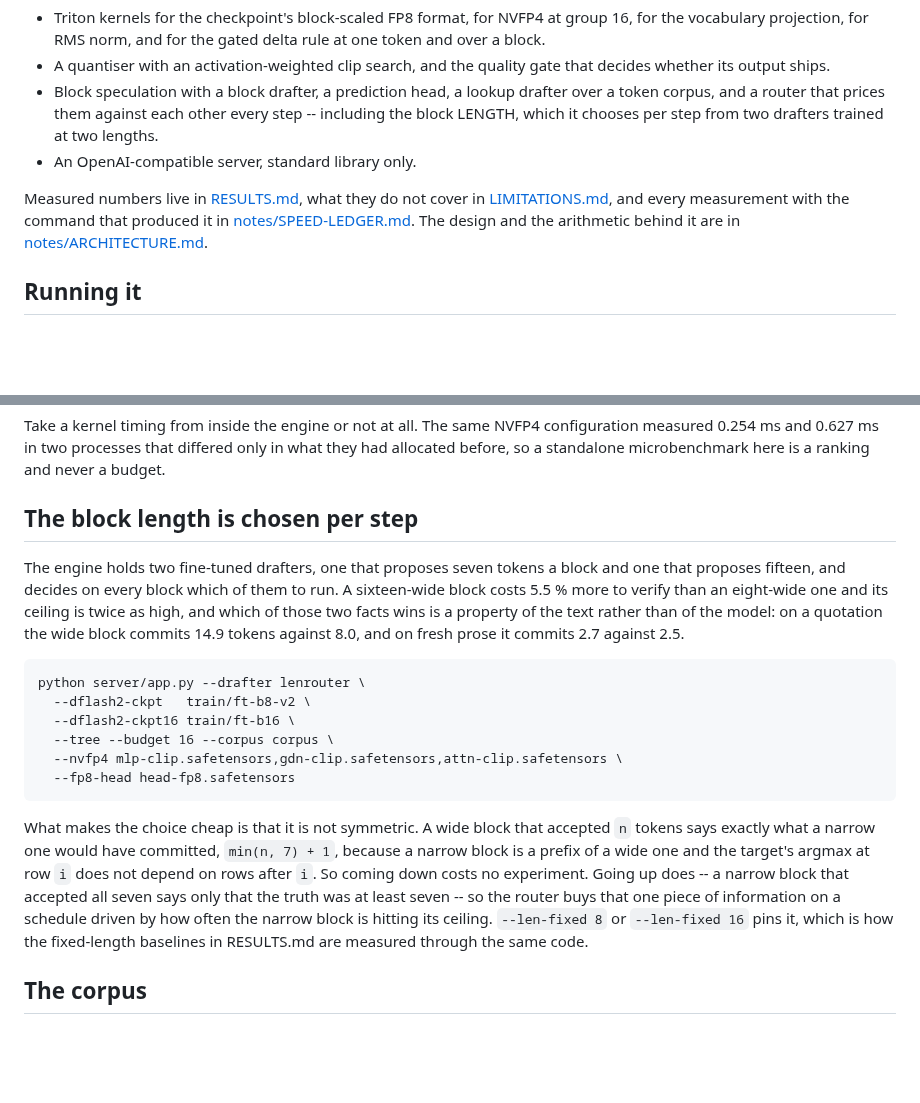
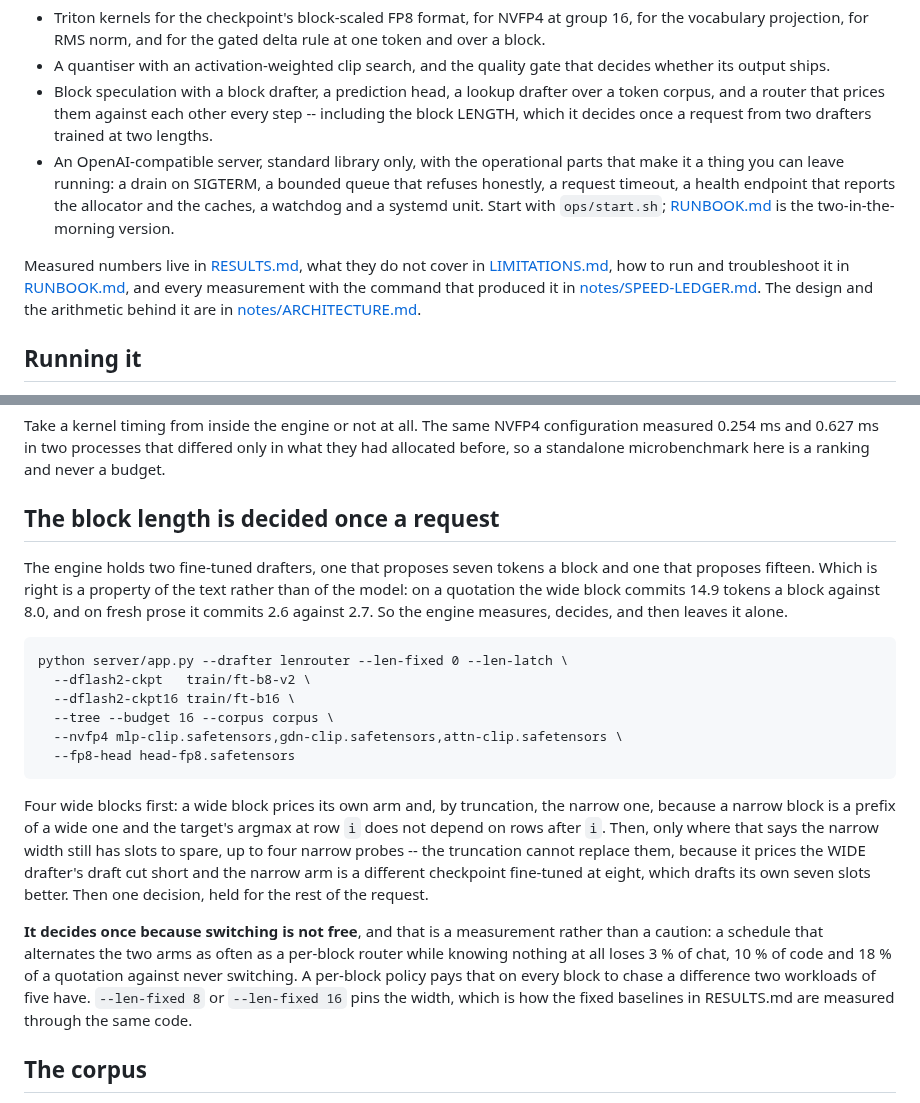
Before and after one commit to 0xBakeer/TandemLLM, a Markdown page: README.md, 2 parts joined by grey strips. Rendered like a GitHub page; blank space fills up the shorter version.

Commit message:
Phase 9 in the documents, and a runbook for the two-in-the-morning version

````diff
--- a/README.md
+++ b/README.md
@@ -17,11 +17,16 @@ What is in here:
   output ships.
 - Block speculation with a block drafter, a prediction head, a lookup drafter over a token
   corpus, and a router that prices them against each other every step -- including the block
-  LENGTH, which it chooses per step from two drafters trained at two lengths.
-- An OpenAI-compatible server, standard library only.
+  LENGTH, which it decides once a request from two drafters trained at two lengths.
+- An OpenAI-compatible server, standard library only, with the operational parts that make it a
+  thing you can leave running: a drain on SIGTERM, a bounded queue that refuses honestly, a
+  request timeout, a health endpoint that reports the allocator and the caches, a watchdog and a
+  systemd unit. Start with `ops/start.sh`; [RUNBOOK.md](RUNBOOK.md) is the two-in-the-morning
+  version.
 
 Measured numbers live in [RESULTS.md](RESULTS.md), what they do not cover in
-[LIMITATIONS.md](LIMITATIONS.md), and every measurement with the command that produced it in
+[LIMITATIONS.md](LIMITATIONS.md), how to run and troubleshoot it in [RUNBOOK.md](RUNBOOK.md), and
+every measurement with the command that produced it in
 [notes/SPEED-LEDGER.md](notes/SPEED-LEDGER.md). The design and the arithmetic behind it are in
 [notes/ARCHITECTURE.md](notes/ARCHITECTURE.md).
 
@@ -101,16 +106,15 @@ Take a kernel timing from inside the engine or not at all. The same NVFP4 config
 0.254 ms and 0.627 ms in two processes that differed only in what they had allocated before, so a
 standalone microbenchmark here is a ranking and never a budget.
 
-## The block length is chosen per step
+## The block length is decided once a request
 
 The engine holds two fine-tuned drafters, one that proposes seven tokens a block and one that
-proposes fifteen, and decides on every block which of them to run. A sixteen-wide block costs 5.5 %
-more to verify than an eight-wide one and its ceiling is twice as high, and which of those two facts
-wins is a property of the text rather than of the model: on a quotation the wide block commits 14.9
-tokens against 8.0, and on fresh prose it commits 2.7 against 2.5.
+proposes fifteen. Which is right is a property of the text rather than of the model: on a quotation
+the wide block commits 14.9 tokens a block against 8.0, and on fresh prose it commits 2.6 against
+2.7. So the engine measures, decides, and then leaves it alone.
 
 ```
-python server/app.py --drafter lenrouter \
+python server/app.py --drafter lenrouter --len-fixed 0 --len-latch \
   --dflash2-ckpt   train/ft-b8-v2 \
   --dflash2-ckpt16 train/ft-b16 \
   --tree --budget 16 --corpus corpus \
@@ -118,13 +122,19 @@ python server/app.py --drafter lenrouter \
   --fp8-head head-fp8.safetensors
 ```
 
-What makes the choice cheap is that it is not symmetric. A wide block that accepted `n` tokens says
-exactly what a narrow one would have committed, `min(n, 7) + 1`, because a narrow block is a prefix
-of a wide one and the target's argmax at row `i` does not depend on rows after `i`. So coming down
-costs no experiment. Going up does -- a narrow block that accepted all seven says only that the
-truth was at least seven -- so the router buys that one piece of information on a schedule driven by
-how often the narrow block is hitting its ceiling. `--len-fixed 8` or `--len-fixed 16` pins it,
-which is how the fixed-length baselines in RESULTS.md are measured through the same code.
+Four wide blocks first: a wide block prices its own arm and, by truncation, the narrow one, because
+a narrow block is a prefix of a wide one and the target's argmax at row `i` does not depend on rows
+after `i`. Then, only where that says the narrow width still has slots to spare, up to four narrow
+probes -- the truncation cannot replace them, because it prices the WIDE drafter's draft cut short
+and the narrow arm is a different checkpoint fine-tuned at eight, which drafts its own seven slots
+better. Then one decision, held for the rest of the request.
+
+**It decides once because switching is not free**, and that is a measurement rather than a caution:
+a schedule that alternates the two arms as often as a per-block router while knowing nothing at all
+loses 3 % of chat, 10 % of code and 18 % of a quotation against never switching. A per-block policy
+pays that on every block to chase a difference two workloads of five have. `--len-fixed 8` or
+`--len-fixed 16` pins the width, which is how the fixed baselines in RESULTS.md are measured through
+the same code.
 
 ## The corpus
 
````
